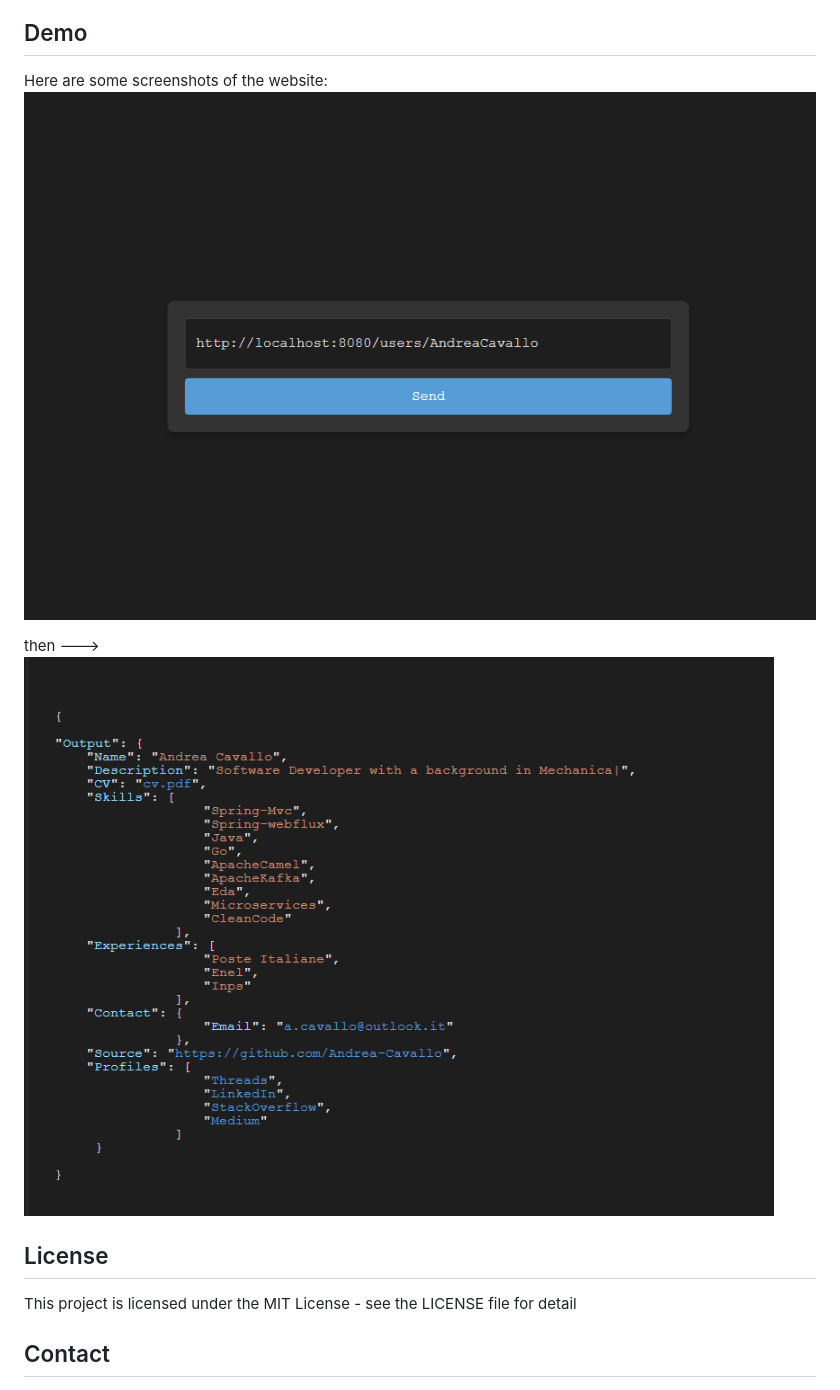
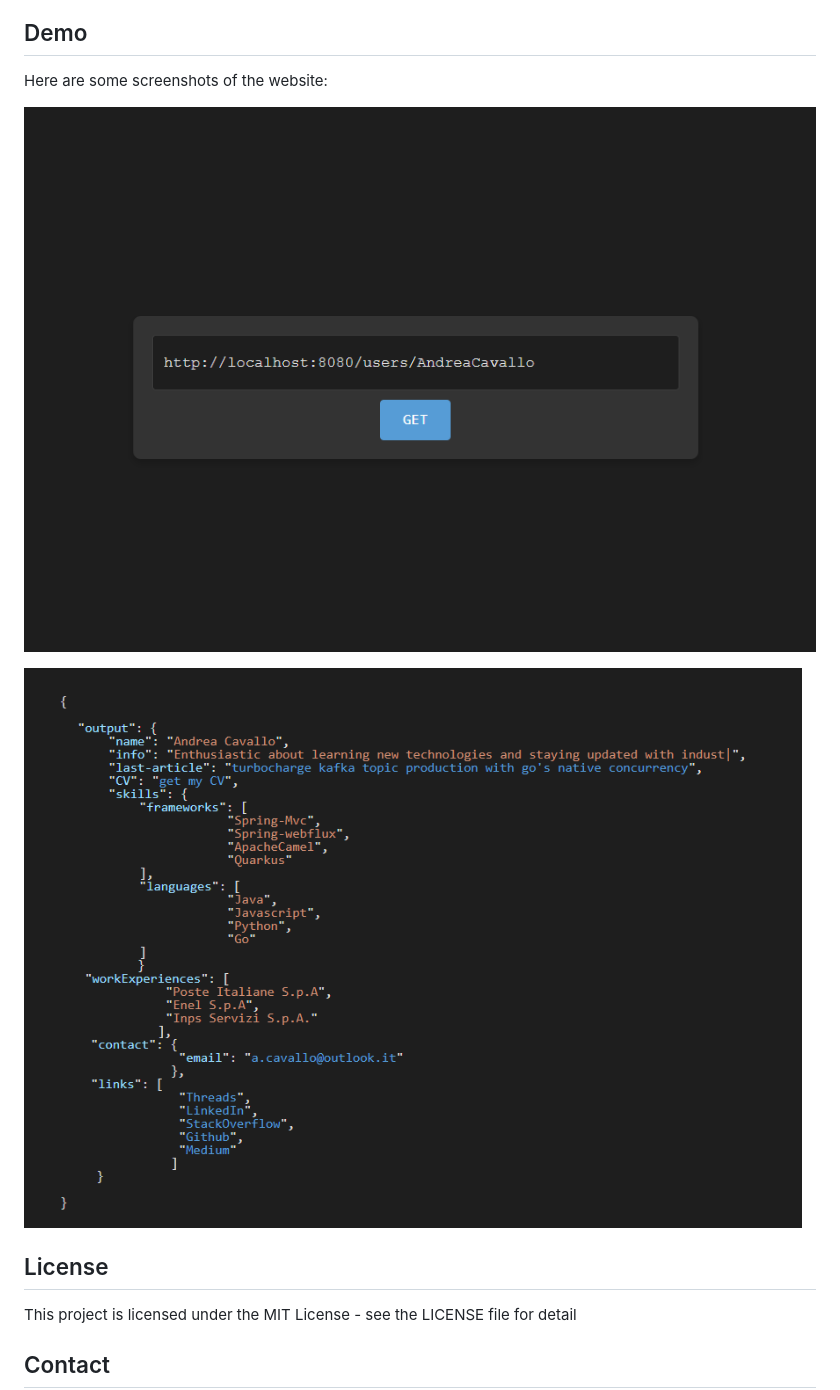
Before and after one commit to Andrea-Cavallo/json-portfolio-backend, a Markdown page: README.md, the part around the change. GitHub-like rendering; pictures changed too: img/get.png, img/output.png.

Commit message:
cambiate foto per readme.md

```diff
--- a/README.md
+++ b/README.md
@@ -48,15 +48,13 @@ Open index.html in your preferred web browser.
 
 ## Demo
 Here are some screenshots of the website:
+
 ![Get User](img/get.png)
 
-then --->
 ![Output](img/output.png)
 
 
-
 ## License
-
 This project is licensed under the MIT License - see the LICENSE file for detail
 
 ## Contact
```
